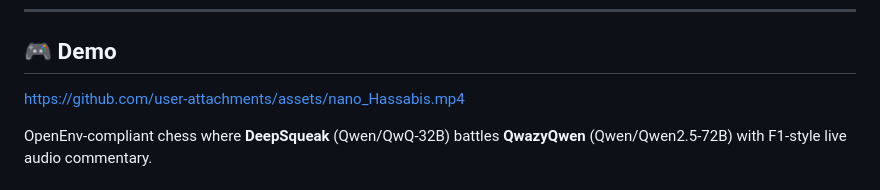
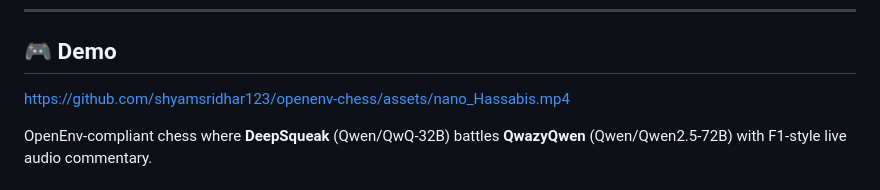
Before and after one commit to shyamsridhar123/openenv-chess, a Markdown page: README.md, the part around the change. Rendered like a GitHub page.

Commit message:
fix: Update video link to use repository path
- Change from user-attachments to actual repo path
- Use shyamsridhar123/openenv-chess/assets/nano_Hassabis.mp4

```diff
--- a/README.md
+++ b/README.md
@@ -19,7 +19,7 @@
 
 ## 🎮 Demo
 
-https://github.com/user-attachments/assets/nano_Hassabis.mp4
+https://github.com/shyamsridhar123/openenv-chess/assets/nano_Hassabis.mp4
 
 OpenEnv-compliant chess where **DeepSqueak** (Qwen/QwQ-32B) battles **QwazyQwen** (Qwen/Qwen2.5-72B) with F1-style live audio commentary.
 
```
